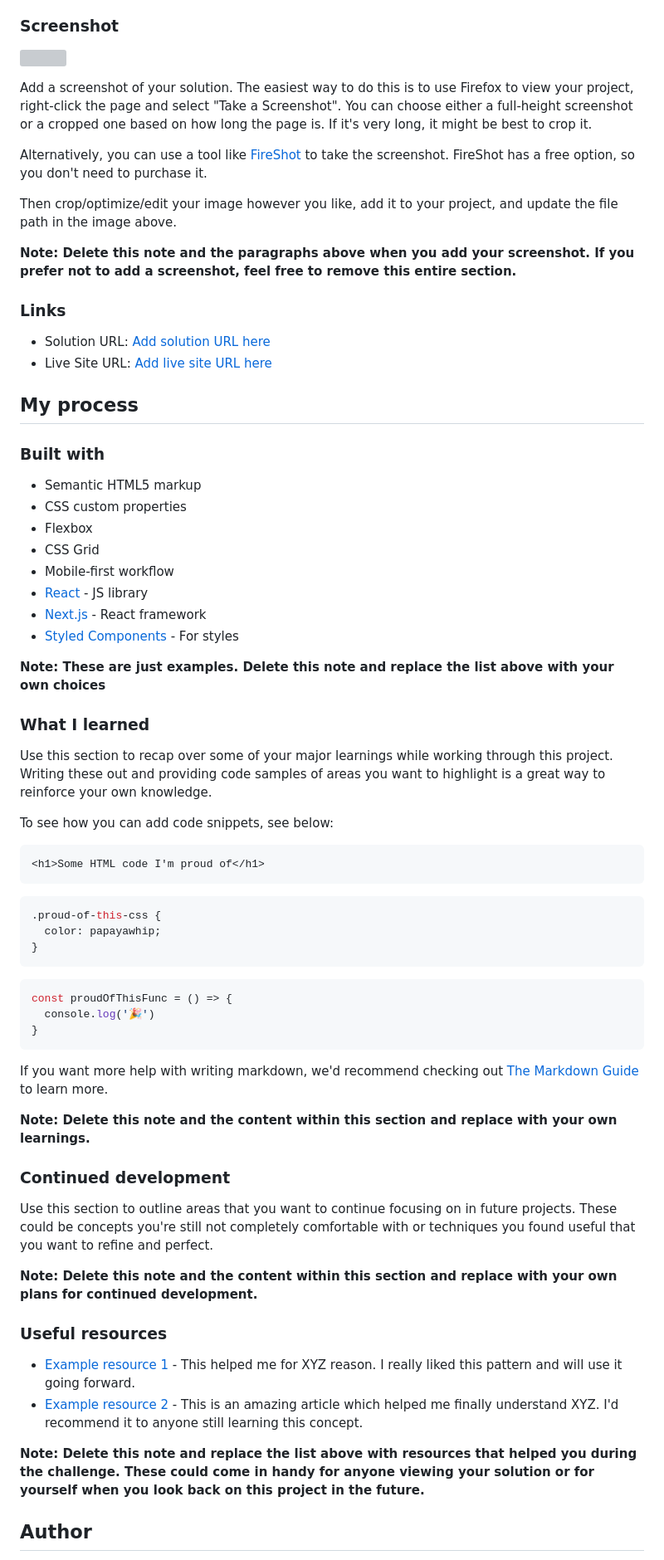
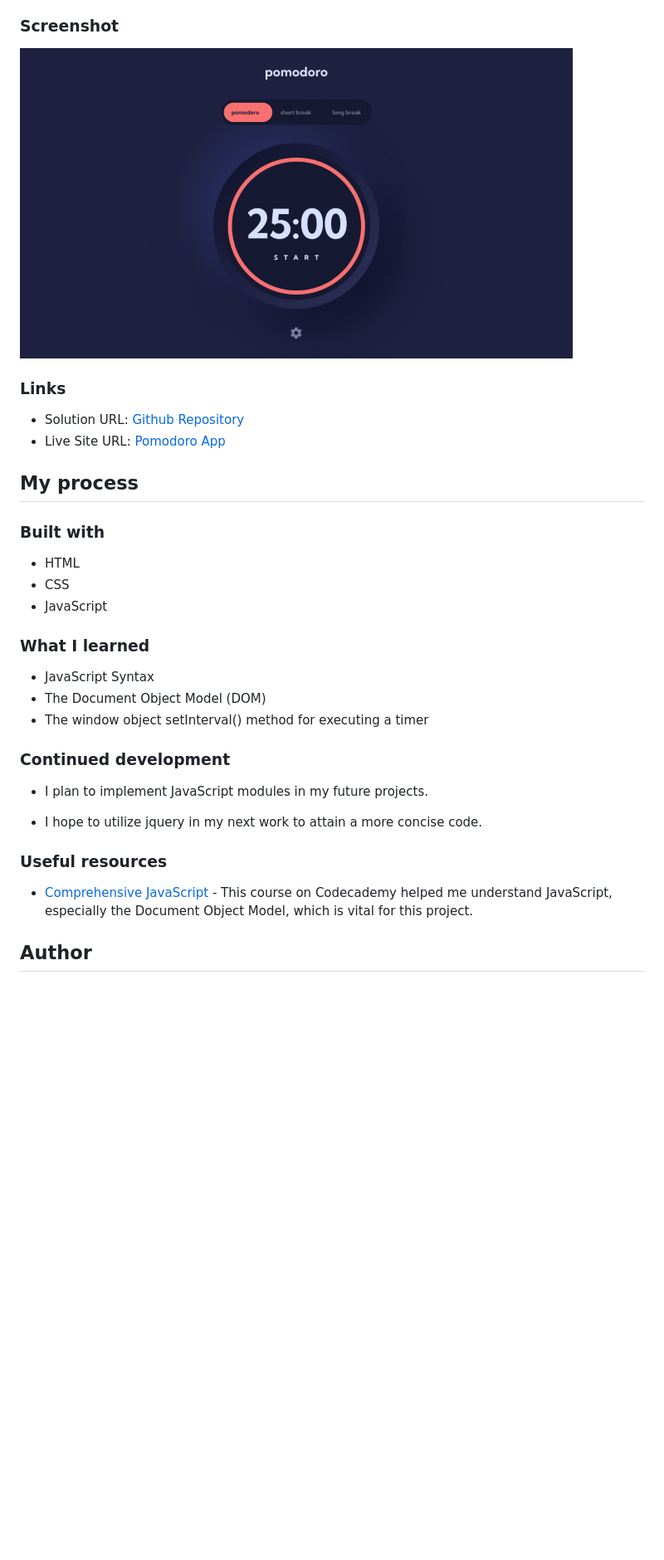
Before and after one commit to eliasonic/Pomodoro-app, a Markdown page: README.md, the part around the change printed below. Shown: that part at 83% size. Drawn GitHub-style; pictures changed too: assets/Screenshot1-Pomodoro-app.png (added); blank space fills up the shorter version; grey boxes are pictures that could not be loaded.

````diff
--- a/README.md
+++ b/README.md
@@ -31,72 +30,43 @@ Users should be able to:
 
 ### Screenshot
 
-![](./screenshot.jpg)
+![](assets/Screenshot1-Pomodoro-app.png)
 
-Add a screenshot of your solution. The easiest way to do this is to use Firefox to view your project, right-click the page and select "Take a Screenshot". You can choose either a full-height screenshot or a cropped one based on how long the page is. If it's very long, it might be best to crop it.
-
-Alternatively, you can use a tool like [FireShot](https://getfireshot.com/) to take the screenshot. FireShot has a free option, so you don't need to purchase it.
-
-Then crop/optimize/edit your image however you like, add it to your project, and update the file path in the image above.
-
-**Note: Delete this note and the paragraphs above when you add your screenshot. If you prefer not to add a screenshot, feel free to remove this entire section.**
 
 ### Links
 
-- Solution URL: [Add solution URL here](https://your-solution-url.com)
-- Live Site URL: [Add live site URL here](https://your-live-site-url.com)
+- Solution URL: [Github Repository](https://github.com/eliasonic/Pomodoro-app)
+- Live Site URL: [Pomodoro App](https://elias-pomodoro.netlify.app)
+
 
 ## My process
 
 ### Built with
 
-- Semantic HTML5 markup
-- CSS custom properties
-- Flexbox
-- CSS Grid
-- Mobile-first workflow
-- [React](https://reactjs.org/) - JS library
-- [Next.js](https://nextjs.org/) - React framework
-- [Styled Components](https://styled-components.com/) - For styles
+- HTML
+- CSS
+- JavaScript
 
-**Note: These are just examples. Delete this note and replace the list above with your own choices**
 
 ### What I learned
 
-Use this section to recap over some of your major learnings while working through this project. Writing these out and providing code samples of areas you want to highlight is a great way to reinforce your own knowledge.
+- JavaScript Syntax
+- The Document Object Model (DOM)
+- The window object setInterval() method for executing a timer
 
-To see how you can add code snippets, see below:
 
-```html
-<h1>Some HTML code I'm proud of</h1>
-```
-```css
-.proud-of-this-css {
-  color: papayawhip;
-}
-```
-```js
-const proudOfThisFunc = () => {
-  console.log('🎉')
-}
-```
-
-If you want more help with writing markdown, we'd recommend checking out [The Markdown Guide](https://www.markdownguide.org/) to learn more.
-
-**Note: Delete this note and the content within this section and replace with your own learnings.**
 
 ### Continued development
 
-Use this section to outline areas that you want to continue focusing on in future projects. These could be concepts you're still not completely comfortable with or techniques you found useful that you want to refine and perfect.
+- I plan to implement JavaScript modules in my future projects.
 
-**Note: Delete this note and the content within this section and replace with your own plans for continued development.**
+- I hope to utilize jquery in my next work to attain a more concise code.
+
 
 ### Useful resources
 
-- [Example resource 1](https://www.example.com) - This helped me for XYZ reason. I really liked this pattern and will use it going forward.
-- [Example resource 2](https://www.example.com) - This is an amazing article which helped me finally understand XYZ. I'd recommend it to anyone still learning this concept.
+- [Comprehensive JavaScript](https://www.codecademy.com) - This course on Codecademy helped me understand JavaScript, especially the Document Object Model, which is vital for this project.
 
-**Note: Delete this note and replace the list above with resources that helped you during the challenge. These could come in handy for anyone viewing your solution or for yourself when you look back on this project in the future.**
 
 ## Author
 
````
Also changed, not shown: other parts of README.md (+5 -7 lines), assets/Screenshot2-Pomodoro-app.png (added), 1 other file.
